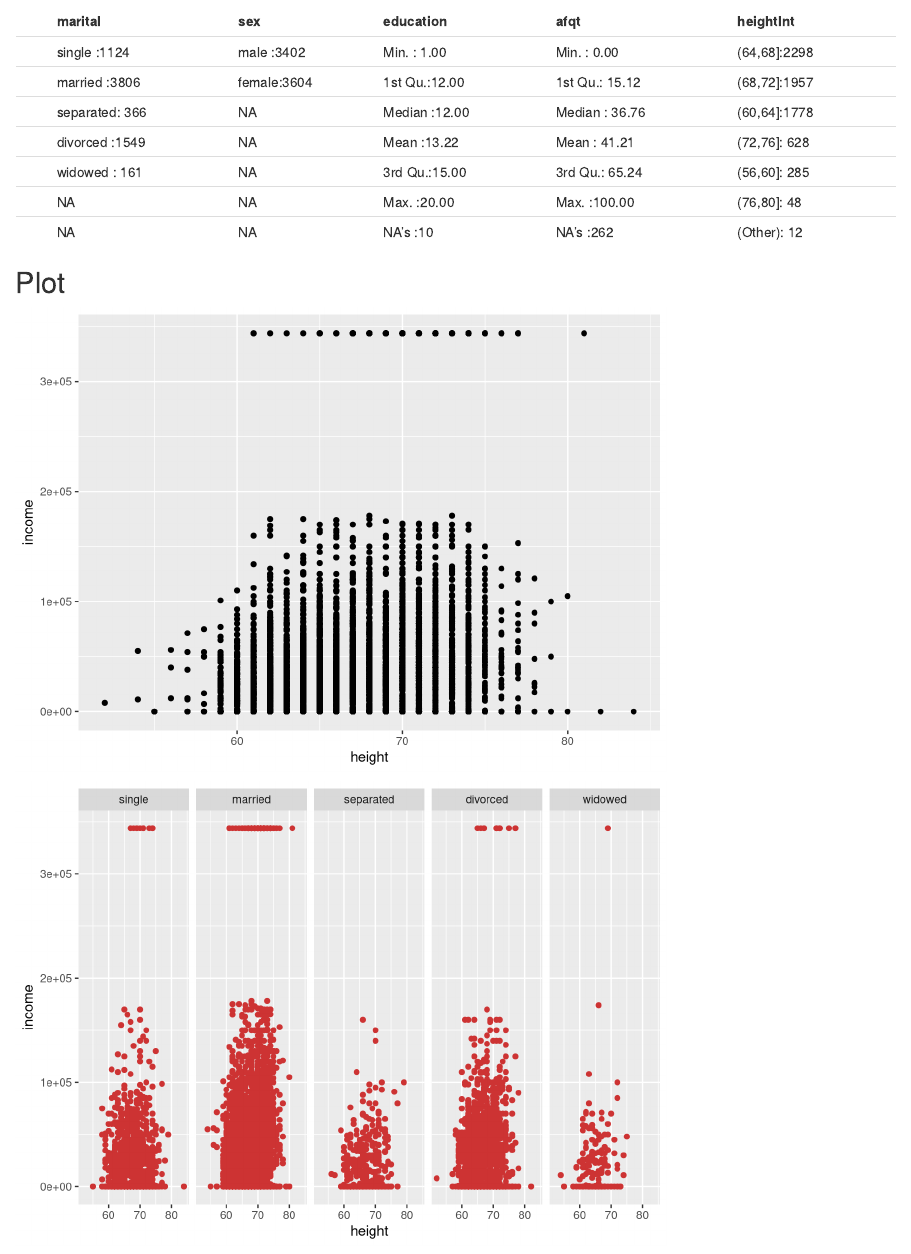
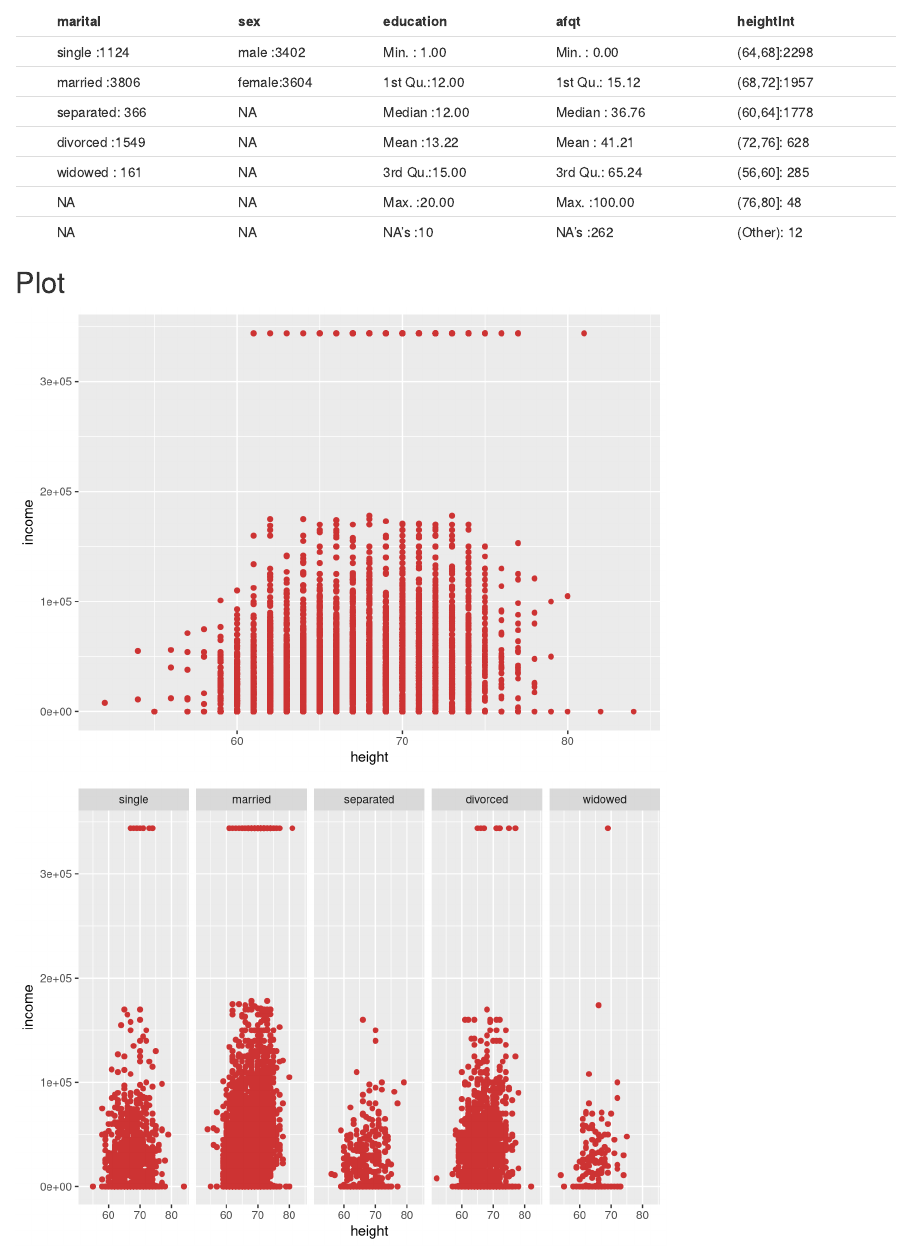
Before and after one commit to toluan/Arbeidskrav-2, an R Markdown document (Arbeidskrav_2.Rmd): the page in a window 1100 px wide, from 560 px down. Rendered offline with R 4.5, knitr and Pandoc, with nearby package versions; code that draws random numbers runs with fixed seeds of ours.

Commit message:
Finne du det Willy?

````diff
--- a/Arbeidskrav_2.Rmd
+++ b/Arbeidskrav_2.Rmd
@@ -32,7 +32,7 @@ kable(summary(heights[,5:9]))
 ## Plot
 ```{r echo=FALSE}
 ggplot(heights, mapping =aes(x = height, y = income))+
-    geom_point()
+    geom_point(color = "brown3")
 ```
 ```{r echo=FALSE}
 ggplot(heights, mapping =aes(x = height, y = income))+
````
